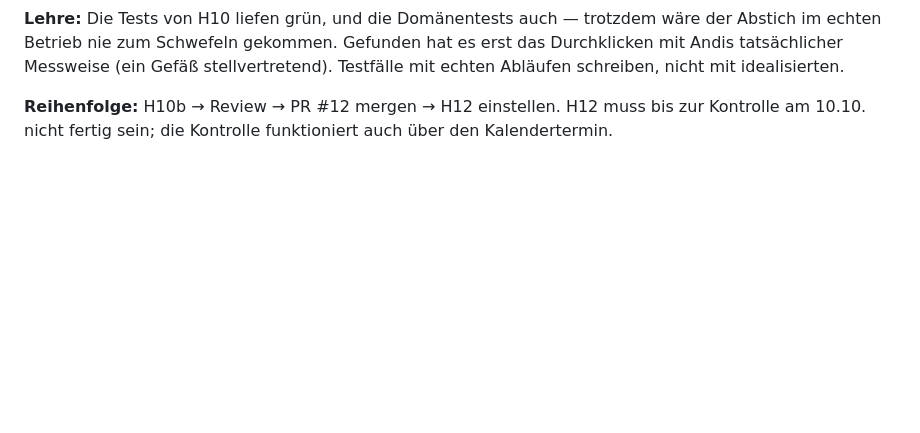
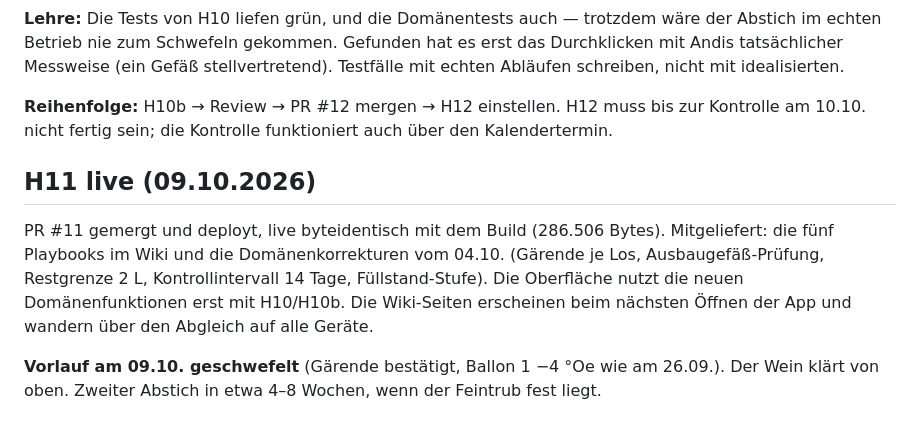
Before and after one commit to Montoliou/wein-selber-machen, a Markdown page: CLAUDE.md, the part around the change. Drawn GitHub-style; blank space fills up the shorter version.

Commit message:
CLAUDE.md: H11 live, Vorlauf geschwefelt
Co-Authored-By: Claude Opus 5.5 <noreply@anthropic.com>

```diff
--- a/CLAUDE.md
+++ b/CLAUDE.md
@@ -413,3 +413,14 @@ schreiben, nicht mit idealisierten.
 
 **Reihenfolge:** H10b → Review → PR #12 mergen → H12 einstellen. H12 muss bis zur Kontrolle
 am 10.10. nicht fertig sein; die Kontrolle funktioniert auch über den Kalendertermin.
+
+## H11 live (09.10.2026)
+
+PR #11 gemergt und deployt, live byteidentisch mit dem Build (286.506 Bytes). Mitgeliefert:
+die fünf Playbooks im Wiki und die Domänenkorrekturen vom 04.10. (Gärende je Los,
+Ausbaugefäß-Prüfung, Restgrenze 2 L, Kontrollintervall 14 Tage, Füllstand-Stufe). Die
+Oberfläche nutzt die neuen Domänenfunktionen erst mit H10/H10b. Die Wiki-Seiten erscheinen
+beim nächsten Öffnen der App und wandern über den Abgleich auf alle Geräte.
+
+**Vorlauf am 09.10. geschwefelt** (Gärende bestätigt, Ballon 1 −4 °Oe wie am 26.09.). Der
+Wein klärt von oben. Zweiter Abstich in etwa 4–8 Wochen, wenn der Feintrub fest liegt.
```
